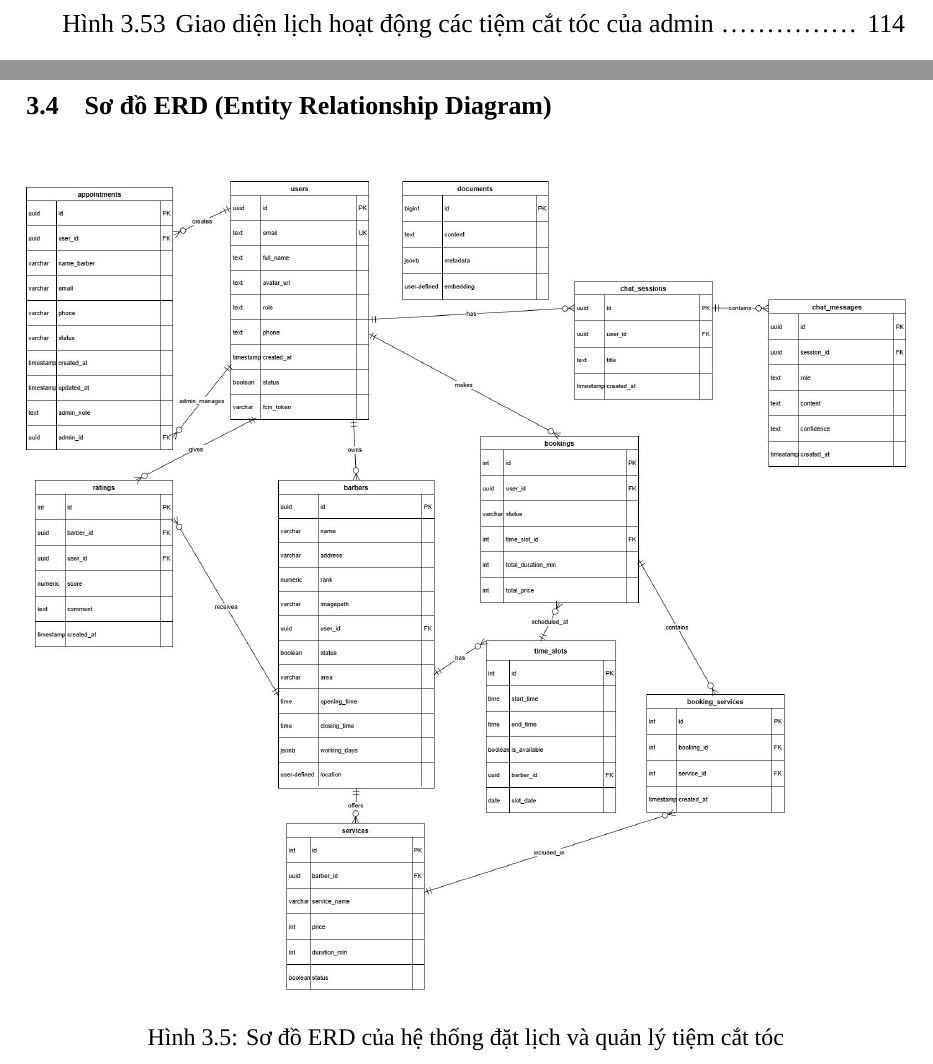
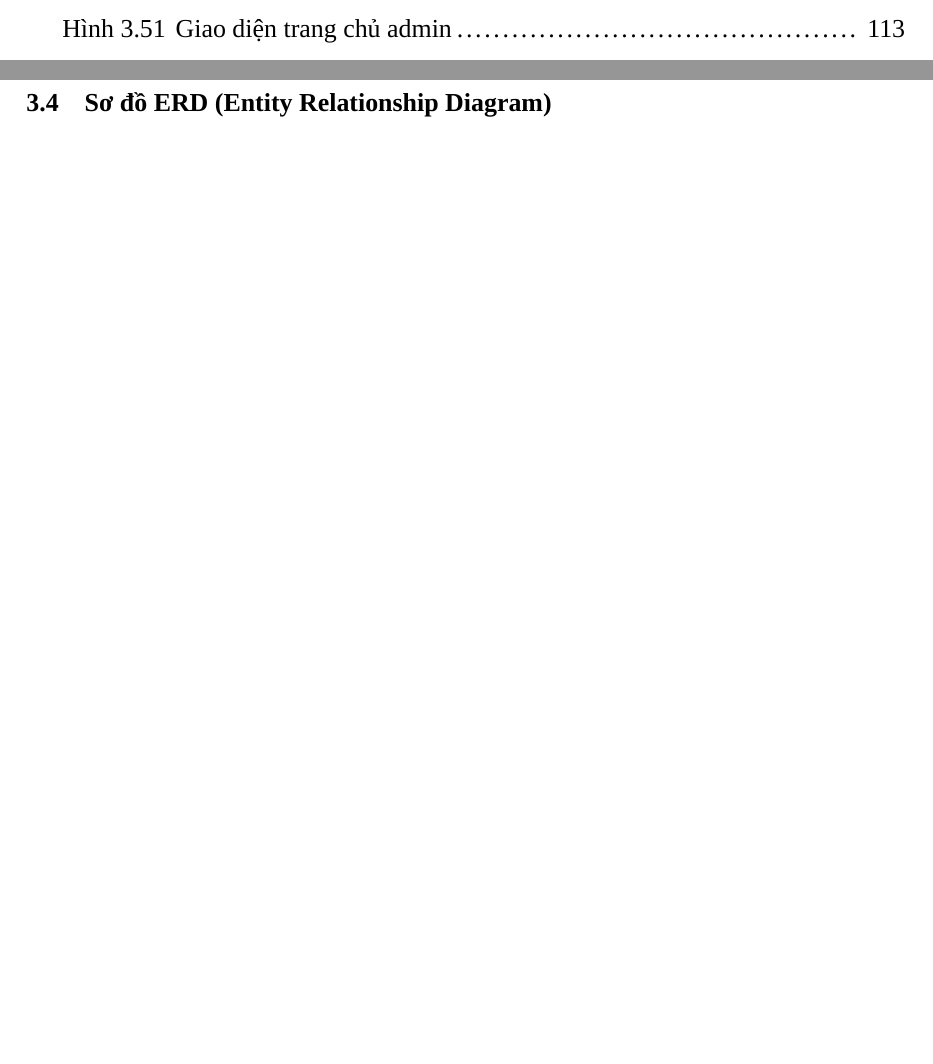
Before and after one commit to hohuynhnhu/BarberGo-LaTex, a LaTeX document (main.tex, which reads chapters/chapter3/erd.tex): two parts of pages 15 and 63 of 135 before the commit and two parts of pages 14 and 62 of 134 after it, joined at a grey line, cut at the place of the change, the shorter picture padded with empty space. Compiled offline with XeLaTeX; a missing font is replaced by an installed copy or a similar font.

Commit message:
chapter 3 done

```diff
--- a/chapters/chapter3/erd.tex
+++ b/chapters/chapter3/erd.tex
@@ -72,9 +72,3 @@ Hệ thống sử dụng nhiều loại index để tối ưu truy vấn:
 \subsection{Kết luận}
 
 Thiết kế database BarberGo tuân thủ chuẩn hóa 3NF, đảm bảo tính nhất quán và khả năng mở rộng. Việc tích hợp pgvector và PostGIS extensions cho phép hệ thống hỗ trợ hiệu quả các tính năng AI (RAG chatbot, vector search) và geographic queries (tìm tiệm gần nhất, tính khoảng cách). Row Level Security và indexing strategy đảm bảo cả bảo mật lẫn hiệu suất cho hệ thống production.\section{Sơ đồ ERD (Entity Relationship Diagram)}
-\begin{figure}[H]
-    \centering
-    \includegraphics[width=1\textwidth]{figures/erd.jpg}
-    \caption{Sơ đồ ERD của hệ thống đặt lịch và quản lý tiệm cắt tóc}
-    \label{fig:erd}
-\end{figure}
```
Also changed, not shown: 1 other file.
